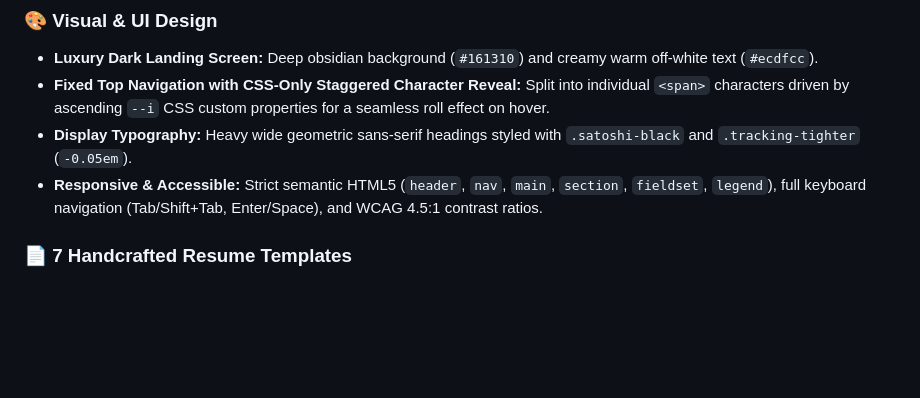
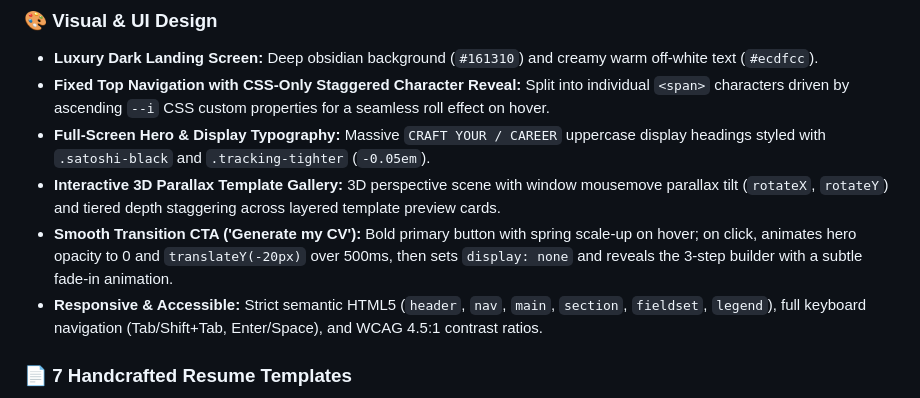
Before and after one commit to imrandotenv/CraftCV, a Markdown page: README.md, the part around the change. GitHub-like rendering; blank space fills up the shorter version.

Commit message:
docs: update README with hero 3D gallery and Generate my CV transition details

```diff
--- a/README.md
+++ b/README.md
@@ -21,7 +21,9 @@
 ### 🎨 Visual & UI Design
 - **Luxury Dark Landing Screen:** Deep obsidian background (`#161310`) and creamy warm off-white text (`#ecdfcc`).
 - **Fixed Top Navigation with CSS-Only Staggered Character Reveal:** Split into individual `<span>` characters driven by ascending `--i` CSS custom properties for a seamless roll effect on hover.
-- **Display Typography:** Heavy wide geometric sans-serif headings styled with `.satoshi-black` and `.tracking-tighter` (`-0.05em`).
+- **Full-Screen Hero & Display Typography:** Massive `CRAFT YOUR / CAREER` uppercase display headings styled with `.satoshi-black` and `.tracking-tighter` (`-0.05em`).
+- **Interactive 3D Parallax Template Gallery:** 3D perspective scene with window mousemove parallax tilt (`rotateX`, `rotateY`) and tiered depth staggering across layered template preview cards.
+- **Smooth Transition CTA ('Generate my CV'):** Bold primary button with spring scale-up on hover; on click, animates hero opacity to 0 and `translateY(-20px)` over 500ms, then sets `display: none` and reveals the 3-step builder with a subtle fade-in animation.
 - **Responsive & Accessible:** Strict semantic HTML5 (`header`, `nav`, `main`, `section`, `fieldset`, `legend`), full keyboard navigation (Tab/Shift+Tab, Enter/Space), and WCAG 4.5:1 contrast ratios.
 
 ### 📄 7 Handcrafted Resume Templates
```
